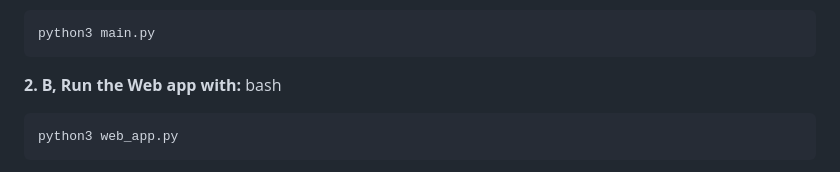
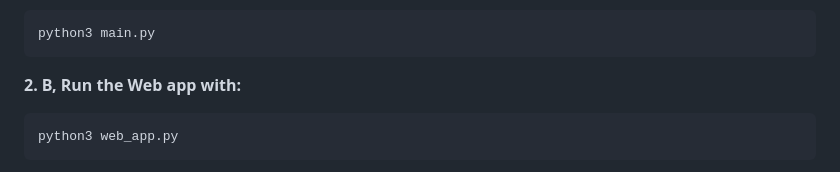
Before and after one commit to RMNorbert/AquaTherm, a Markdown page: README.md, the part around one of its changes. GitHub-like rendering.

````diff
--- a/README.md
+++ b/README.md
@@ -152,7 +157,7 @@ If you plan to deploy AquaTherm using Docker containers, follow these steps:
    python3 main.py
    ```
 **2. B, Run the Web app with:**
-   bash
+
    ```
    python3 web_app.py
    ```
````
Also changed, not shown: other parts of README.md (+15 -9 lines).
